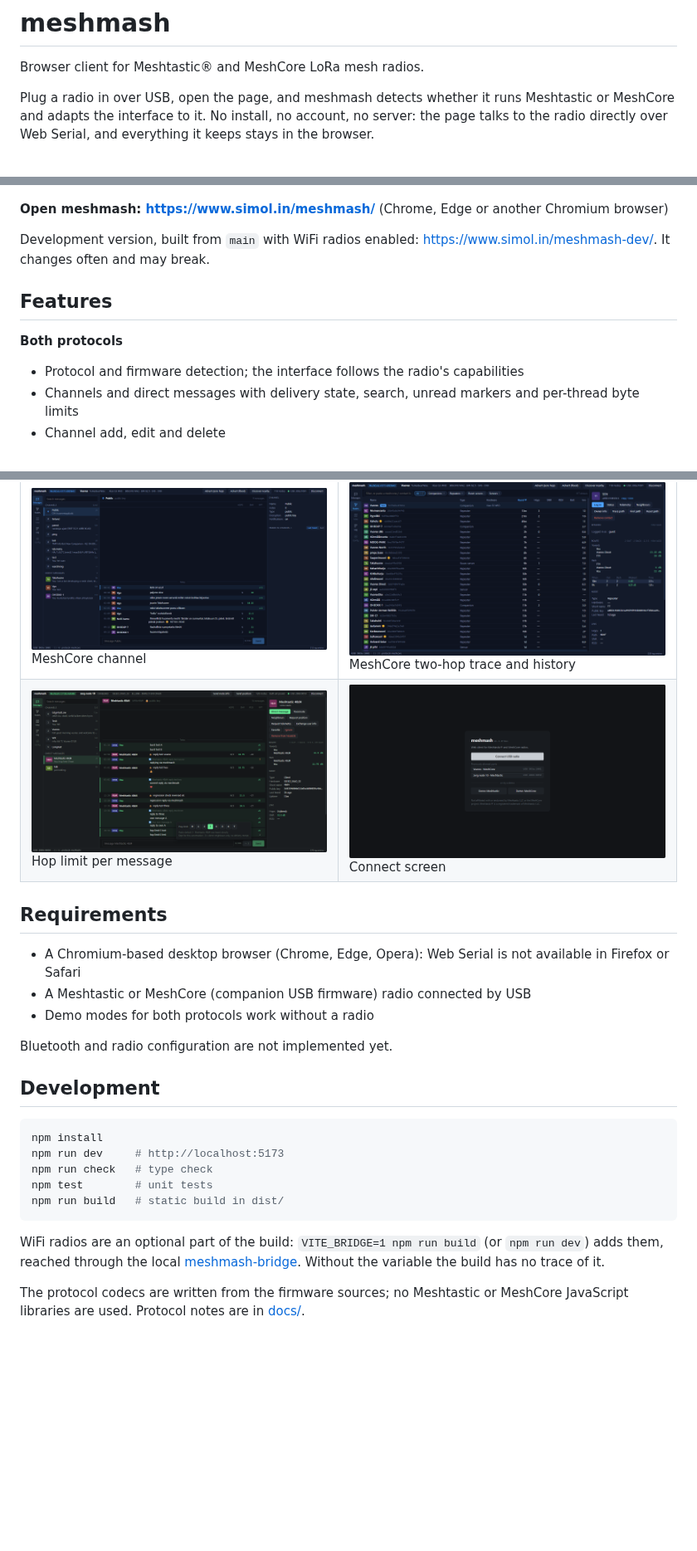
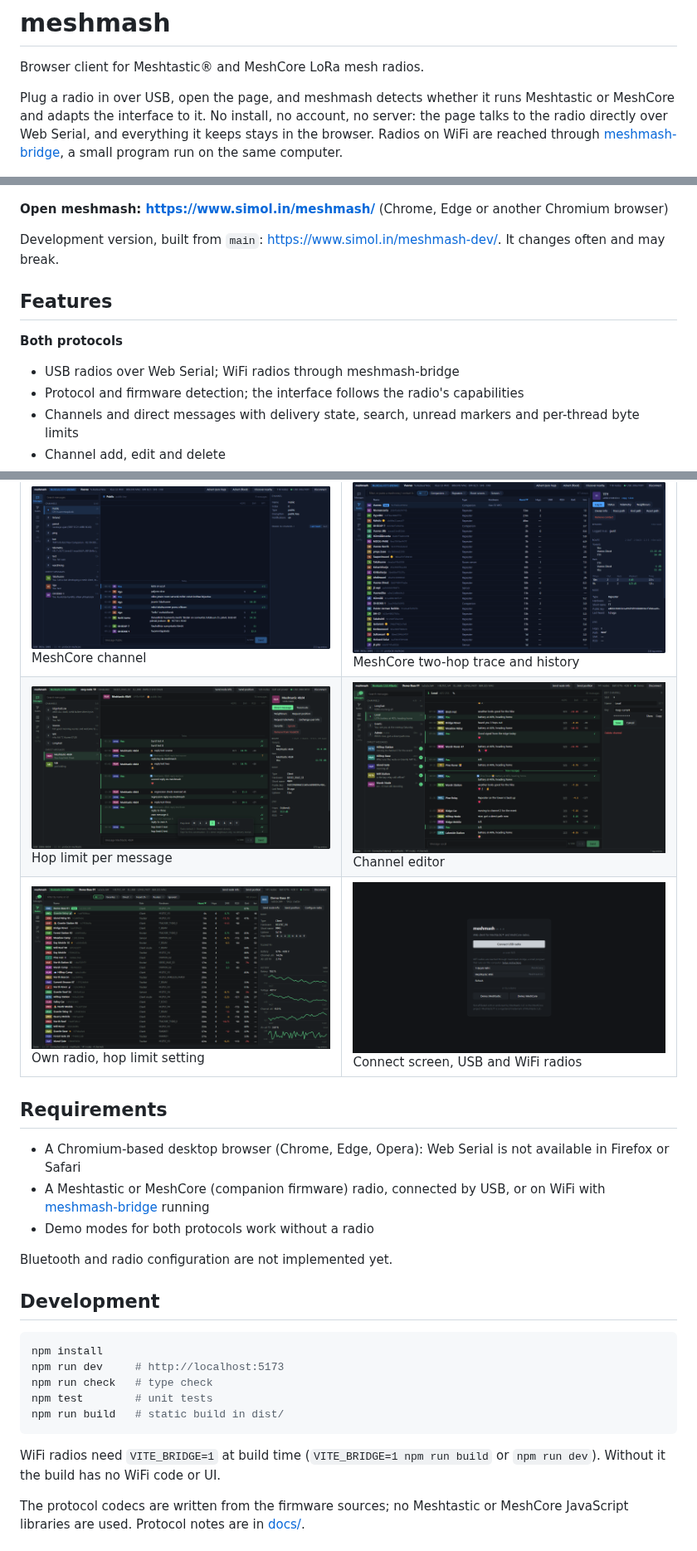
Before and after one commit to petrisi/meshmash, a Markdown page: README.md, 3 parts joined by grey strips. Shown at 83% size. Drawn GitHub-style; pictures changed too: docs/screenshots/connect.png, docs/screenshots/mt-channel.png (added), docs/screenshots/mt-node-self.png (added); blank space fills up the shorter version.

Commit message:
README: WiFi radios, new screenshots
- WiFi radios through meshmash-bridge in intro, features and requirements
- Screenshots: connect screen, channel editor, own radio hop limit

Co-Authored-By: Claude Opus 5.5 <noreply@anthropic.com>

````diff
--- a/README.md
+++ b/README.md
@@ -4,18 +4,21 @@ Browser client for Meshtastic® and MeshCore LoRa mesh radios.
 
 Plug a radio in over USB, open the page, and meshmash detects whether it runs Meshtastic or
 MeshCore and adapts the interface to it. No install, no account, no server: the page talks to
-the radio directly over Web Serial, and everything it keeps stays in the browser.
+the radio directly over Web Serial, and everything it keeps stays in the browser. Radios on
+WiFi are reached through [meshmash-bridge](bridge/README.md), a small program run on the same
+computer.
 
 ![MeshCore repeater status, sensors and neighbours](docs/screenshots/mc-repeater.png)
 
 **Open meshmash: <https://www.simol.in/meshmash/>** (Chrome, Edge or another Chromium browser)
 
-Development version, built from `main` with WiFi radios enabled:
-<https://www.simol.in/meshmash-dev/>. It changes often and may break.
+Development version, built from `main`: <https://www.simol.in/meshmash-dev/>. It changes often
+and may break.
 
 ## Features
 
 **Both protocols**
+- USB radios over Web Serial; WiFi radios through meshmash-bridge
 - Protocol and firmware detection; the interface follows the radio's capabilities
 - Channels and direct messages with delivery state, search, unread markers and per-thread byte limits
 - Channel add, edit and delete
@@ -54,12 +57,14 @@ Development version, built from `main` with WiFi radios enabled:
 | ![Map with a coarse position selected](docs/screenshots/mt-map.png) Map, coarse position selected | ![Meshtastic nodes by distance](docs/screenshots/mt-nodes.png) Meshtastic nodes by distance, `~` = coarse |
 | ![Meshtastic channel messages](docs/screenshots/mt-messages.png) Meshtastic channel | ![Protocol log](docs/screenshots/mc-log.png) Protocol log |
 | ![MeshCore channel messages](docs/screenshots/mc-messages.png) MeshCore channel | ![MeshCore trace path history](docs/screenshots/mc-route.png) MeshCore two-hop trace and history |
-| ![Hop limit picker](docs/screenshots/mt-hops.png) Hop limit per message | ![Connect screen](docs/screenshots/connect.png) Connect screen |
+| ![Hop limit picker](docs/screenshots/mt-hops.png) Hop limit per message | ![Channel editor](docs/screenshots/mt-channel.png) Channel editor |
+| ![Own radio details with hop limit setting](docs/screenshots/mt-node-self.png) Own radio, hop limit setting | ![Connect screen](docs/screenshots/connect.png) Connect screen, USB and WiFi radios |
 
 ## Requirements
 
 - A Chromium-based desktop browser (Chrome, Edge, Opera): Web Serial is not available in Firefox or Safari
-- A Meshtastic or MeshCore (companion USB firmware) radio connected by USB
+- A Meshtastic or MeshCore (companion firmware) radio, connected by USB, or on WiFi with
+  [meshmash-bridge](bridge/README.md) running
 - Demo modes for both protocols work without a radio
 
 Bluetooth and radio configuration are not implemented yet.
@@ -74,9 +79,8 @@ npm test        # unit tests
 npm run build   # static build in dist/
 ```
 
-WiFi radios are an optional part of the build: `VITE_BRIDGE=1 npm run build` (or `npm run dev`)
-adds them, reached through the local [meshmash-bridge](bridge/README.md). Without the variable
-the build has no trace of it.
+WiFi radios need `VITE_BRIDGE=1` at build time (`VITE_BRIDGE=1 npm run build` or `npm run dev`).
+Without it the build has no WiFi code or UI.
 
 The protocol codecs are written from the firmware sources; no Meshtastic or MeshCore JavaScript
 libraries are used. Protocol notes are in [docs/](docs).
````
